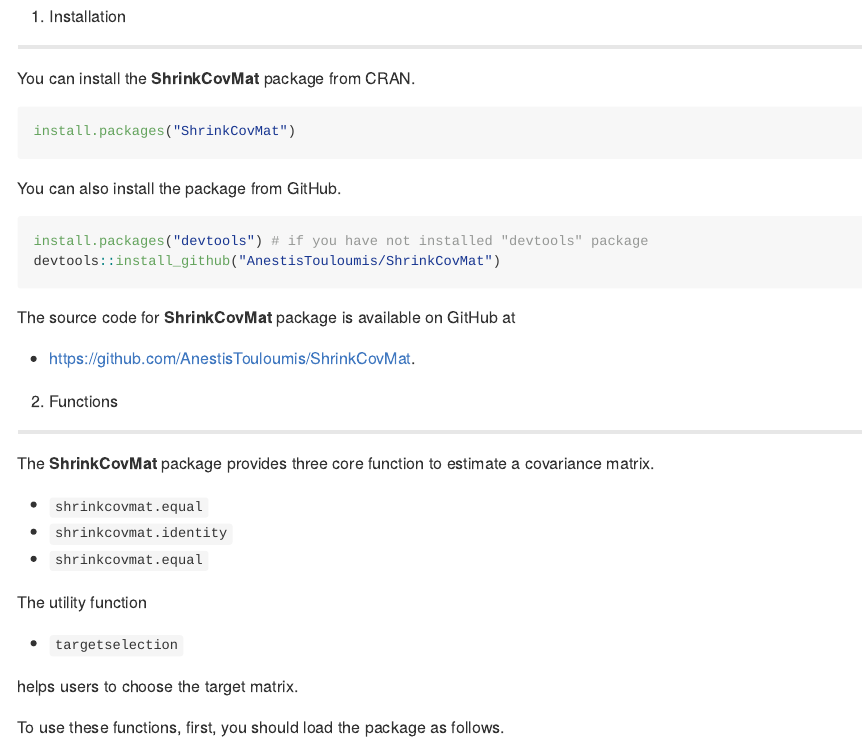
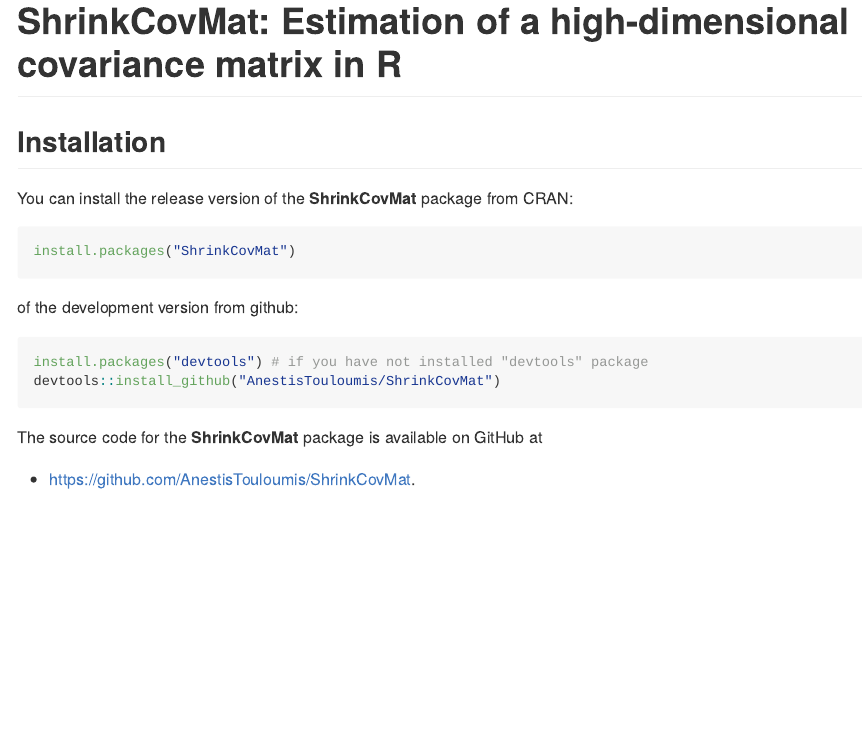
Before and after one commit to AnestisTouloumis/ShrinkCovMat, an R Markdown document (README.Rmd): the page in a window 1100 px wide, from its top. The pictures show the output file README.md that the author committed with the source, drawn offline in the style of GitHub; badge pictures from the web are left out.

Commit message:
First draft of modernized README.Rmd

````diff
--- a/README.Rmd
+++ b/README.Rmd
@@ -14,31 +14,41 @@
   fig.path = "README-"
 )
 ```
+
+# ShrinkCovMat: Estimation of a high-dimensional covariance matrix in R
+
 [![Travis-CI Build Status](https://travis-ci.org/AnestisTouloumis/ShrinkCovMat.svg?branch=master)](https://travis-ci.org/AnestisTouloumis/ShrinkCovMat)
-[![CRAN Version](http://www.r-pkg.org/badges/version/ShrinkCovMat)](https://cran.r-project.org/package=ShrinkCovMat)
-[![CRAN Downloads](http://cranlogs.r-pkg.org/badges/grand-total/ShrinkCovMat)](http://cranlogs.r-pkg.org/badges/grand-total/ShrinkCovMat)
+`r badge_devel("AnestisTouloumis/ShrinkCovMat", "brightgreen")`
+[![CRAN Version](http://www.r-pkg.org/badges/version/ShrinkCovMat?color=blue)](https://cran.r-project.org/package=ShrinkCovMat)
+[![CRAN Downloads](http://cranlogs.r-pkg.org/badges/grand-total/ShrinkCovMat?color=blue)](http://cranlogs.r-pkg.org/badges/grand-total/ShrinkCovMat)
 
-## 1. Installation
+## Author
 
-You can install the **ShrinkCovMat** package from CRAN.
+Anestis Touloumis
+
+School of Computing, Engineering and Mathematics, University of Brighton
+
+
+## Installation
+
+You can install the release version of the **ShrinkCovMat** package from CRAN:
 
 ```{r eval=FALSE}
 install.packages("ShrinkCovMat")
 ```
 
-
-You can also install the package from GitHub.
+of the development version from github:
 
 ```{r eval=FALSE}
 install.packages("devtools") # if you have not installed "devtools" package
 devtools::install_github("AnestisTouloumis/ShrinkCovMat")
 ```
 
-The source code for **ShrinkCovMat** package is available on GitHub at
+The source code for the **ShrinkCovMat** package is available on github at
 
 - https://github.com/AnestisTouloumis/ShrinkCovMat.
 
-## 2. Functions
+## Functions
 
 The **ShrinkCovMat** package provides three core function to estimate a covariance matrix.
 
````
Also changed, not shown: README.md.
